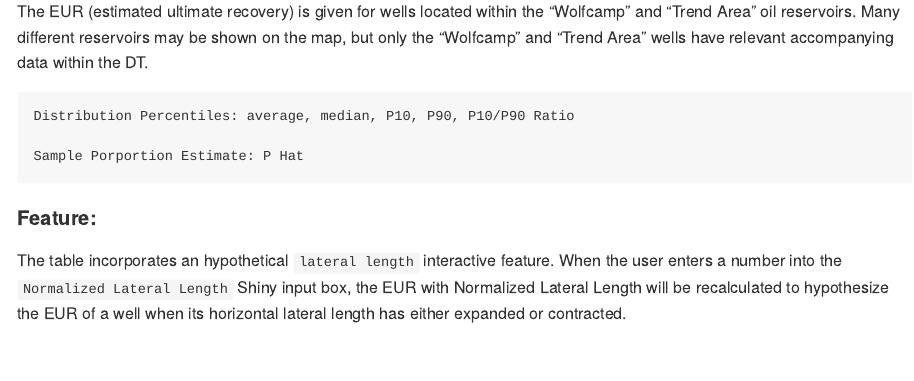
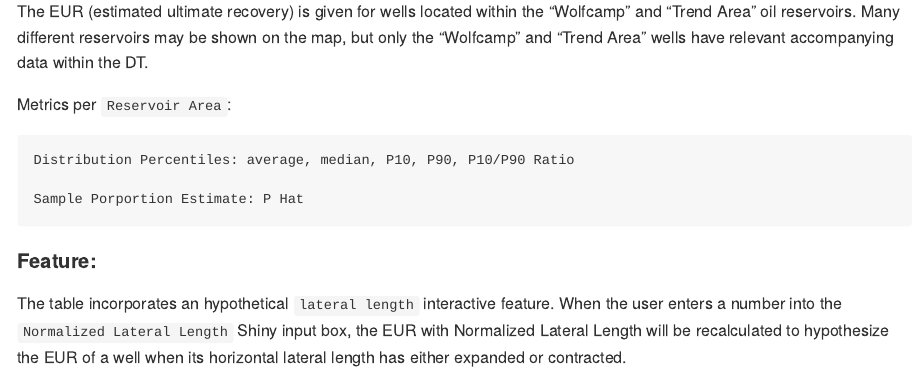
Before and after one commit to JBC-Inc/jbcTableContest, an R Markdown document (README.Rmd): the page in a window 1100 px wide, from 1070 px down. The pictures show the output file README.md that the author committed with the source, drawn offline in the style of GitHub.

Commit message:
update readme

```diff
--- a/README.Rmd
+++ b/README.Rmd
@@ -61,6 +61,8 @@ devtools::install_github("JBC-Inc/jbcTableContest")
   shown on the map, but only the "Wolfcamp" and "Trend Area" wells have relevant
   accompanying data within the DT.
 
+  Metrics per `Reservoir Area`:
+
     Distribution Percentiles: average, median, P10, P90, P10/P90 Ratio
 
     Sample Porportion Estimate: P Hat
```
Also changed, not shown: README.md, 1 other file.
